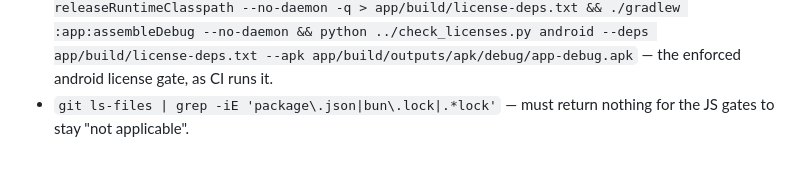
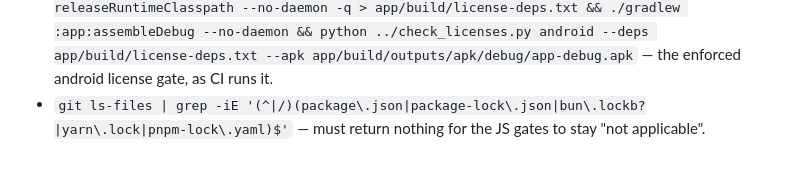
Before and after one commit to Skare69/clipshelf, a Markdown page: research/audit-gates.md, the part around the change. GitHub-like rendering.

Commit message:
docs: fix the js gate grep in audit-gates.md

```diff
--- a/research/audit-gates.md
+++ b/research/audit-gates.md
@@ -140,5 +140,5 @@ shipped artifact.)
   python ../check_licenses.py android --deps app/build/license-deps.txt --apk
   app/build/outputs/apk/debug/app-debug.apk` — the enforced android license
   gate, as CI runs it.
-- `git ls-files | grep -iE 'package\.json|bun\.lock|.*lock'` — must return
-  nothing for the JS gates to stay "not applicable".
+- `git ls-files | grep -iE '(^|/)(package\.json|package-lock\.json|bun\.lockb?|yarn\.lock|pnpm-lock\.yaml)$'`
+  — must return nothing for the JS gates to stay "not applicable".
```
